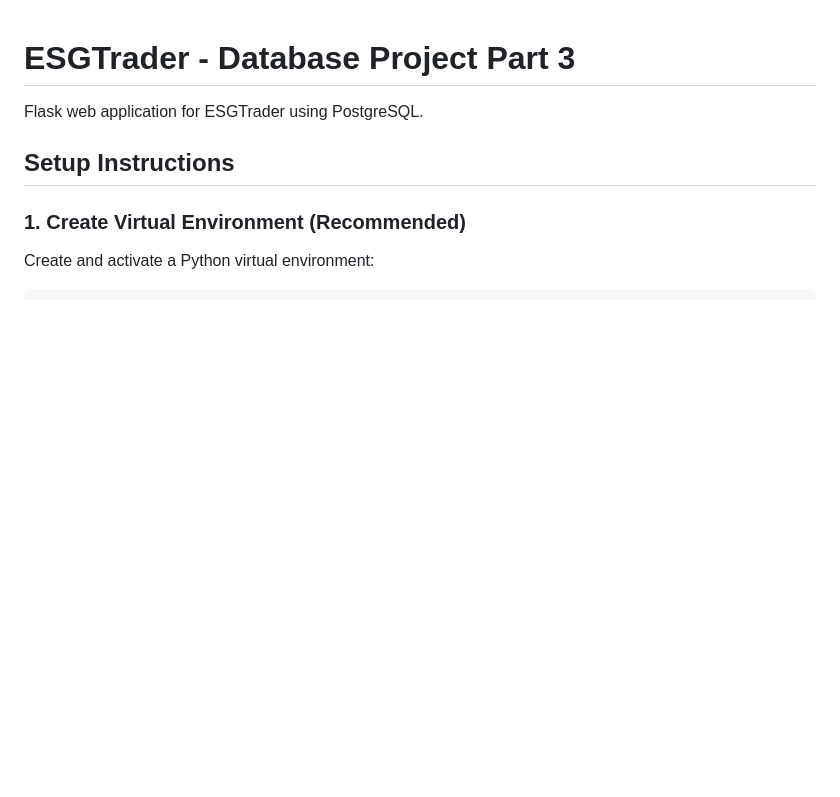
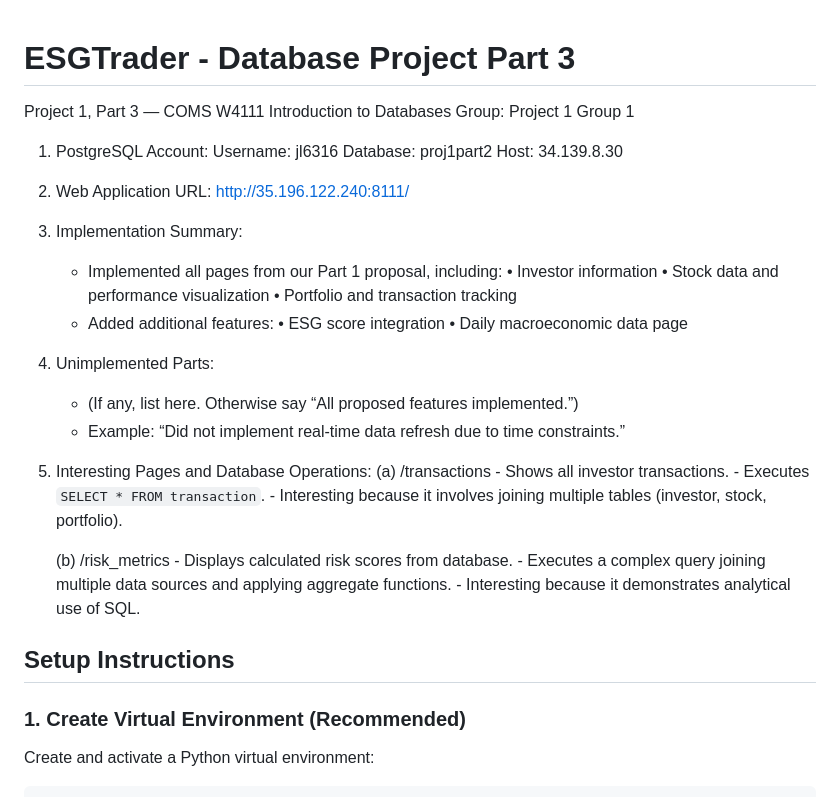
Before and after one commit to sungjoon0710/db4111, a Markdown page: README.md, the part around the change. GitHub-like rendering; blank space fills up the shorter version.

Commit message:
Enhance README with project and feature details
Expanded README with project details, implementation summary, and interesting pages.

```diff
--- a/README.md
+++ b/README.md
@@ -1,6 +1,38 @@
 # ESGTrader - Database Project Part 3
+Project 1, Part 3 — COMS W4111 Introduction to Databases
+Group: Project 1 Group 1
 
-Flask web application for ESGTrader using PostgreSQL.
+1. PostgreSQL Account:
+   Username: jl6316
+   Database: proj1part2
+   Host: 34.139.8.30
+
+2. Web Application URL:
+   http://35.196.122.240:8111/
+
+3. Implementation Summary:
+   - Implemented all pages from our Part 1 proposal, including:
+     • Investor information
+     • Stock data and performance visualization
+     • Portfolio and transaction tracking
+   - Added additional features:
+     • ESG score integration
+     • Daily macroeconomic data page
+
+4. Unimplemented Parts:
+   - (If any, list here. Otherwise say “All proposed features implemented.”)
+   - Example: “Did not implement real-time data refresh due to time constraints.”
+
+5. Interesting Pages and Database Operations:
+   (a) /transactions
+       - Shows all investor transactions.
+       - Executes `SELECT * FROM transaction`.
+       - Interesting because it involves joining multiple tables (investor, stock, portfolio).
+
+   (b) /risk_metrics
+       - Displays calculated risk scores from database.
+       - Executes a complex query joining multiple data sources and applying aggregate functions.
+       - Interesting because it demonstrates analytical use of SQL.
 
 ## Setup Instructions
 
```
